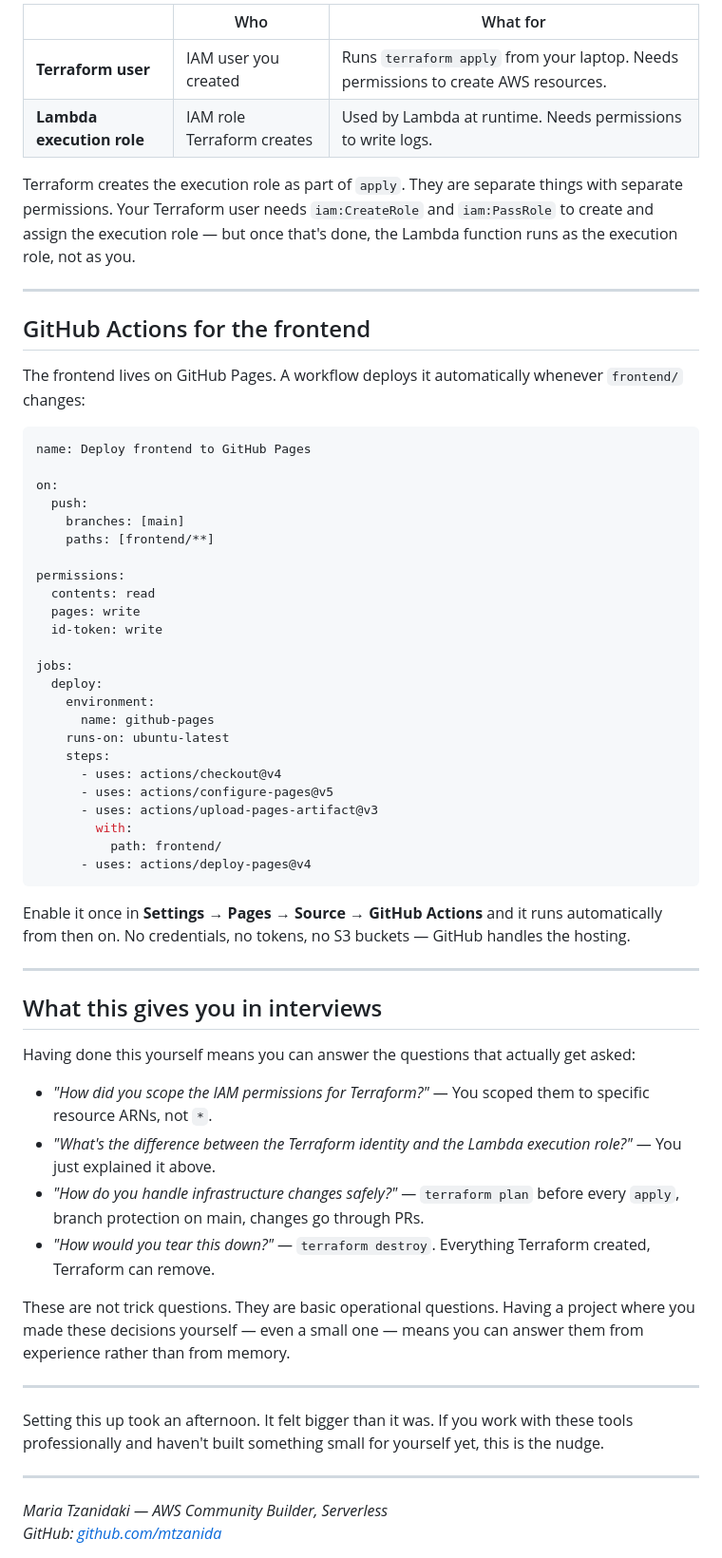
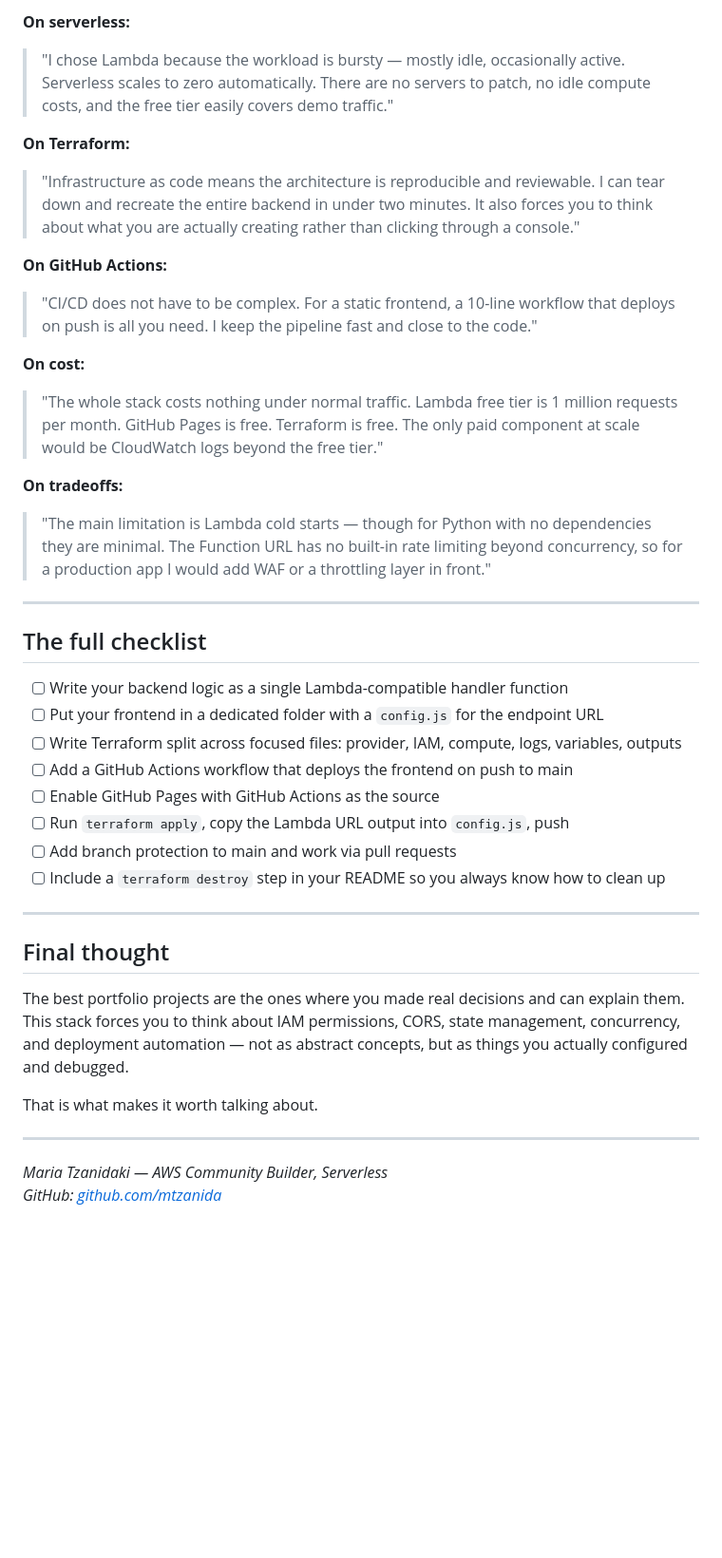
Before and after one commit to mtzanida/bousbis-tiny-tale-machine, a Markdown page: article-aws-builders.md, the part around one of its changes. Shown at 95% size. GitHub-like rendering; blank space fills up the shorter version.

````diff
--- a/article-aws-builders.md
+++ b/article-aws-builders.md
@@ -259,62 +254,39 @@ One thing that confused me at first: there are two separate IAM identities in th
 
-| | Who | What for |
-|---|---|---|
-| **Terraform user** | IAM user you created | Runs `terraform apply` from your laptop. Needs permissions to create AWS resources. |
-| **Lambda execution role** | IAM role Terraform creates | Used by Lambda at runtime. Needs permissions to write logs. |
+**On serverless:**
+> "I chose Lambda because the workload is bursty — mostly idle, occasionally active. Serverless scales to zero automatically. There are no servers to patch, no idle compute costs, and the free tier easily covers demo traffic."
 
-Terraform creates the execution role as part of `apply`. They are separate things with separate permissions. Your Terraform user needs `iam:CreateRole` and `iam:PassRole` to create and assign the execution role — but once that's done, the Lambda function runs as the execution role, not as you.
+**On Terraform:**
+> "Infrastructure as code means the architecture is reproducible and reviewable. I can tear down and recreate the entire backend in under two minutes. It also forces you to think about what you are actually creating rather than clicking through a console."
+
+**On GitHub Actions:**
+> "CI/CD does not have to be complex. For a static frontend, a 10-line workflow that deploys on push is all you need. I keep the pipeline fast and close to the code."
+
+**On cost:**
+> "The whole stack costs nothing under normal traffic. Lambda free tier is 1 million requests per month. GitHub Pages is free. Terraform is free. The only paid component at scale would be CloudWatch logs beyond the free tier."
+
+**On tradeoffs:**
+> "The main limitation is Lambda cold starts — though for Python with no dependencies they are minimal. The Function URL has no built-in rate limiting beyond concurrency, so for a production app I would add WAF or a throttling layer in front."
 
 ---
 
-## GitHub Actions for the frontend
+## The full checklist
 
-The frontend lives on GitHub Pages. A workflow deploys it automatically whenever `frontend/` changes:
-
-```yaml
-name: Deploy frontend to GitHub Pages
-
-on:
-  push:
-    branches: [main]
-    paths: [frontend/**]
-
-permissions:
-  contents: read
-  pages: write
-  id-token: write
-
-jobs:
-  deploy:
-    environment:
-      name: github-pages
-    runs-on: ubuntu-latest
-    steps:
-      - uses: actions/checkout@v4
-      - uses: actions/configure-pages@v5
-      - uses: actions/upload-pages-artifact@v3
-        with:
-          path: frontend/
-      - uses: actions/deploy-pages@v4
-```
-
-Enable it once in **Settings → Pages → Source → GitHub Actions** and it runs automatically from then on. No credentials, no tokens, no S3 buckets — GitHub handles the hosting.
+- [ ] Write your backend logic as a single Lambda-compatible handler function
+- [ ] Put your frontend in a dedicated folder with a `config.js` for the endpoint URL
+- [ ] Write Terraform split across focused files: provider, IAM, compute, logs, variables, outputs
+- [ ] Add a GitHub Actions workflow that deploys the frontend on push to main
+- [ ] Enable GitHub Pages with GitHub Actions as the source
+- [ ] Run `terraform apply`, copy the Lambda URL output into `config.js`, push
+- [ ] Add branch protection to main and work via pull requests
+- [ ] Include a `terraform destroy` step in your README so you always know how to clean up
 
 ---
 
-## What this gives you in interviews
+## Final thought
 
-Having done this yourself means you can answer the questions that actually get asked:
+The best portfolio projects are the ones where you made real decisions and can explain them. This stack forces you to think about IAM permissions, CORS, state management, concurrency, and deployment automation — not as abstract concepts, but as things you actually configured and debugged.
 
-- *"How did you scope the IAM permissions for Terraform?"* — You scoped them to specific resource ARNs, not `*`.
-- *"What's the difference between the Terraform identity and the Lambda execution role?"* — You just explained it above.
-- *"How do you handle infrastructure changes safely?"* — `terraform plan` before every `apply`, branch protection on main, changes go through PRs.
-- *"How would you tear this down?"* — `terraform destroy`. Everything Terraform created, Terraform can remove.
-
-These are not trick questions. They are basic operational questions. Having a project where you made these decisions yourself — even a small one — means you can answer them from experience rather than from memory.
-
----
-
-Setting this up took an afternoon. It felt bigger than it was. If you work with these tools professionally and haven't built something small for yourself yet, this is the nudge.
+That is what makes it worth talking about.
 
 ---
 
````
Also changed, not shown: other parts of article-aws-builders.md (+168 -173 lines).
